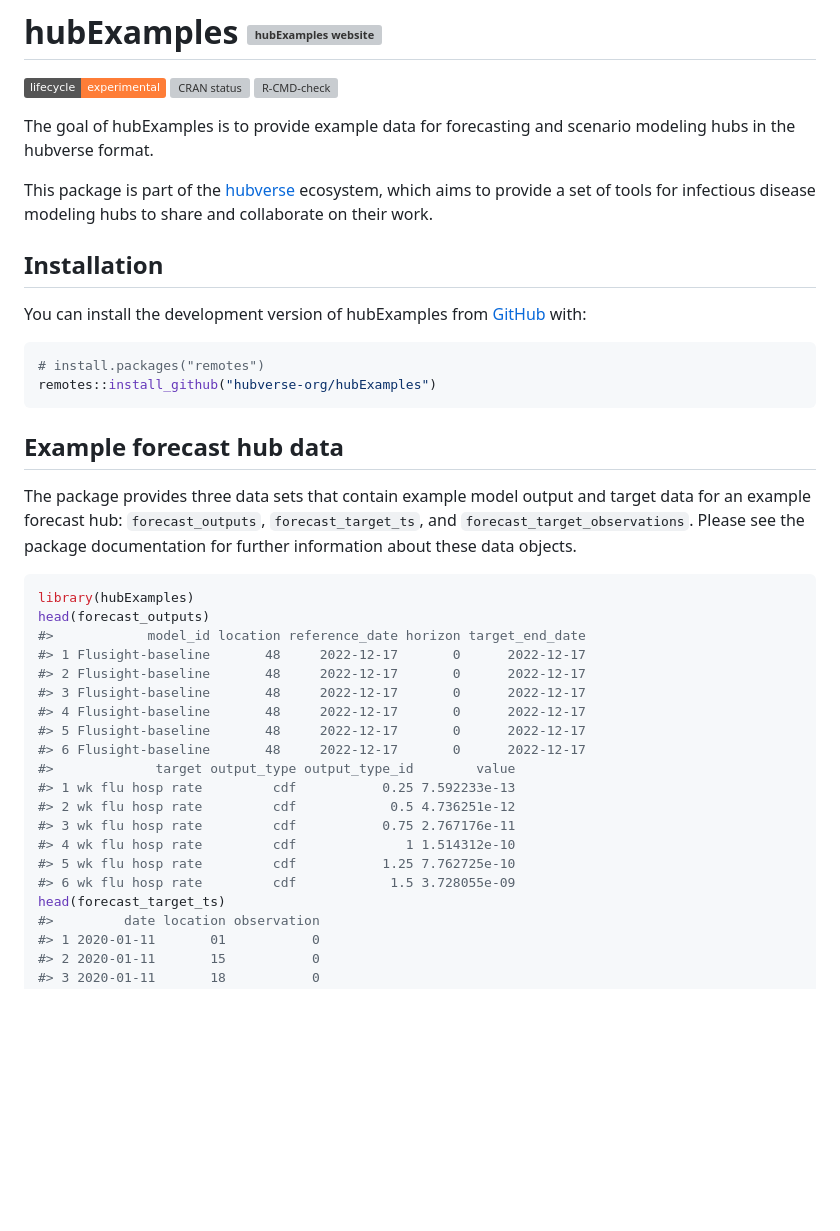
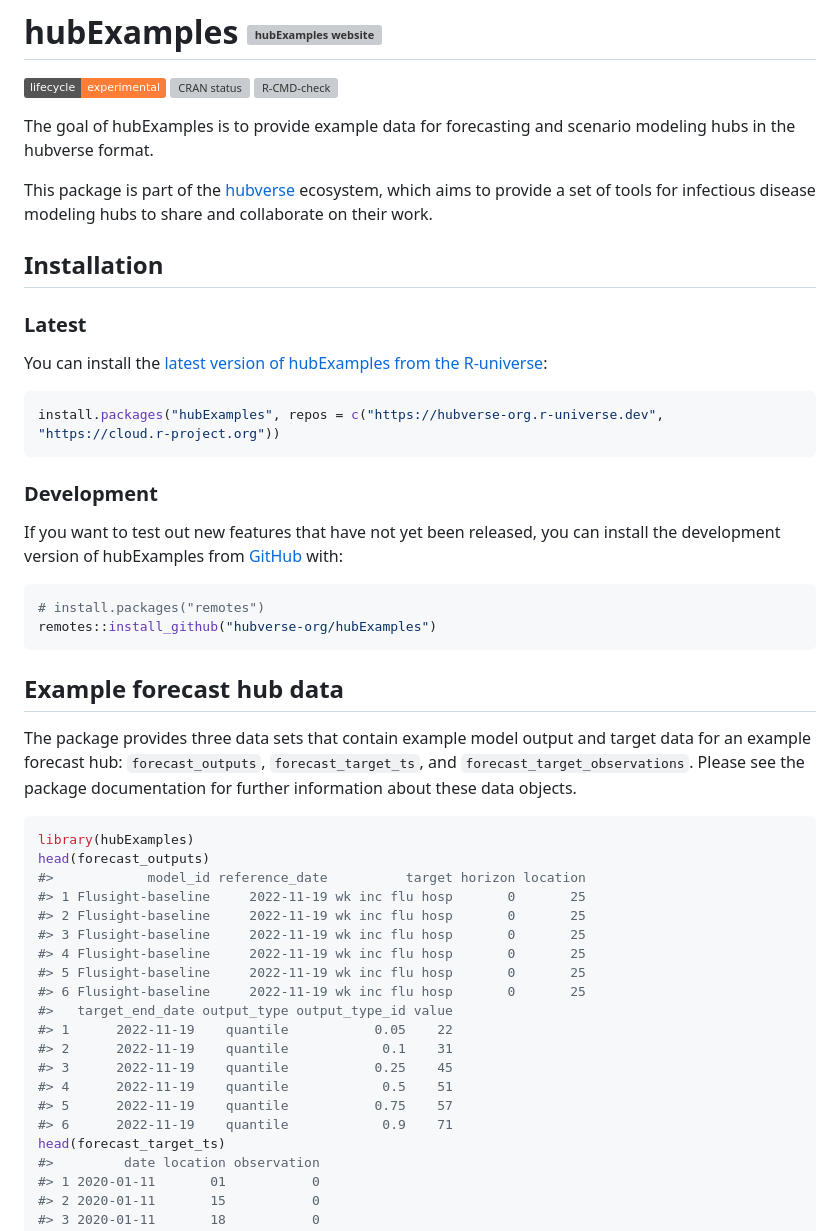
Before and after one commit to hubverse-org/hubExamples, a Markdown page: README.md, the part around one of its changes. Drawn GitHub-style; badges without logos; blank space fills up the shorter version; grey boxes are pictures that could not be loaded.

Commit message:
render README

````diff
--- a/README.md
+++ b/README.md
@@ -10,19 +10,31 @@ experimental](https://img.shields.io/badge/lifecycle-experimental-orange.svg)](h
 [![CRAN
 status](https://www.r-pkg.org/badges/version/hubExamples)](https://CRAN.R-project.org/package=hubExamples)
 [![R-CMD-check](https://github.com/hubverse-org/hubExamples/actions/workflows/R-CMD-check.yaml/badge.svg)](https://github.com/hubverse-org/hubExamples/actions/workflows/R-CMD-check.yaml)
+
 <!-- badges: end -->
 
 The goal of hubExamples is to provide example data for forecasting and
 scenario modeling hubs in the hubverse format.
 
-This package is part of the
-[hubverse](https://hubverse.io/en/latest/) ecosystem, which
-aims to provide a set of tools for infectious disease modeling hubs to
-share and collaborate on their work.
+This package is part of the [hubverse](https://hubverse.io/en/latest/)
+ecosystem, which aims to provide a set of tools for infectious disease
+modeling hubs to share and collaborate on their work.
 
 ## Installation
 
-You can install the development version of hubExamples from
+### Latest
+
+You can install the [latest version of hubExamples from the
+R-universe](https://hubverse-org.r-universe.dev/hubAdmin):
+
+``` r
+install.packages("hubExamples", repos = c("https://hubverse-org.r-universe.dev", "https://cloud.r-project.org"))
+```
+
+### Development
+
+If you want to test out new features that have not yet been released,
+you can install the development version of hubExamples from
 [GitHub](https://github.com/) with:
 
 ``` r
@@ -40,20 +52,20 @@ package documentation for further information about these data objects.
 ``` r
 library(hubExamples)
 head(forecast_outputs)
-#>            model_id location reference_date horizon target_end_date
-#> 1 Flusight-baseline       48     2022-12-17       0      2022-12-17
-#> 2 Flusight-baseline       48     2022-12-17       0      2022-12-17
-#> 3 Flusight-baseline       48     2022-12-17       0      2022-12-17
-#> 4 Flusight-baseline       48     2022-12-17       0      2022-12-17
-#> 5 Flusight-baseline       48     2022-12-17       0      2022-12-17
-#> 6 Flusight-baseline       48     2022-12-17       0      2022-12-17
-#>             target output_type output_type_id        value
-#> 1 wk flu hosp rate         cdf           0.25 7.592233e-13
-#> 2 wk flu hosp rate         cdf            0.5 4.736251e-12
-#> 3 wk flu hosp rate         cdf           0.75 2.767176e-11
-#> 4 wk flu hosp rate         cdf              1 1.514312e-10
-#> 5 wk flu hosp rate         cdf           1.25 7.762725e-10
-#> 6 wk flu hosp rate         cdf            1.5 3.728055e-09
+#>            model_id reference_date          target horizon location
+#> 1 Flusight-baseline     2022-11-19 wk inc flu hosp       0       25
+#> 2 Flusight-baseline     2022-11-19 wk inc flu hosp       0       25
+#> 3 Flusight-baseline     2022-11-19 wk inc flu hosp       0       25
+#> 4 Flusight-baseline     2022-11-19 wk inc flu hosp       0       25
+#> 5 Flusight-baseline     2022-11-19 wk inc flu hosp       0       25
+#> 6 Flusight-baseline     2022-11-19 wk inc flu hosp       0       25
+#>   target_end_date output_type output_type_id value
+#> 1      2022-11-19    quantile           0.05    22
+#> 2      2022-11-19    quantile            0.1    31
+#> 3      2022-11-19    quantile           0.25    45
+#> 4      2022-11-19    quantile            0.5    51
+#> 5      2022-11-19    quantile           0.75    57
+#> 6      2022-11-19    quantile            0.9    71
 head(forecast_target_ts)
 #>         date location observation
 #> 1 2020-01-11       01           0
````
Also changed, not shown: other parts of README.md (+2 -3 lines).
